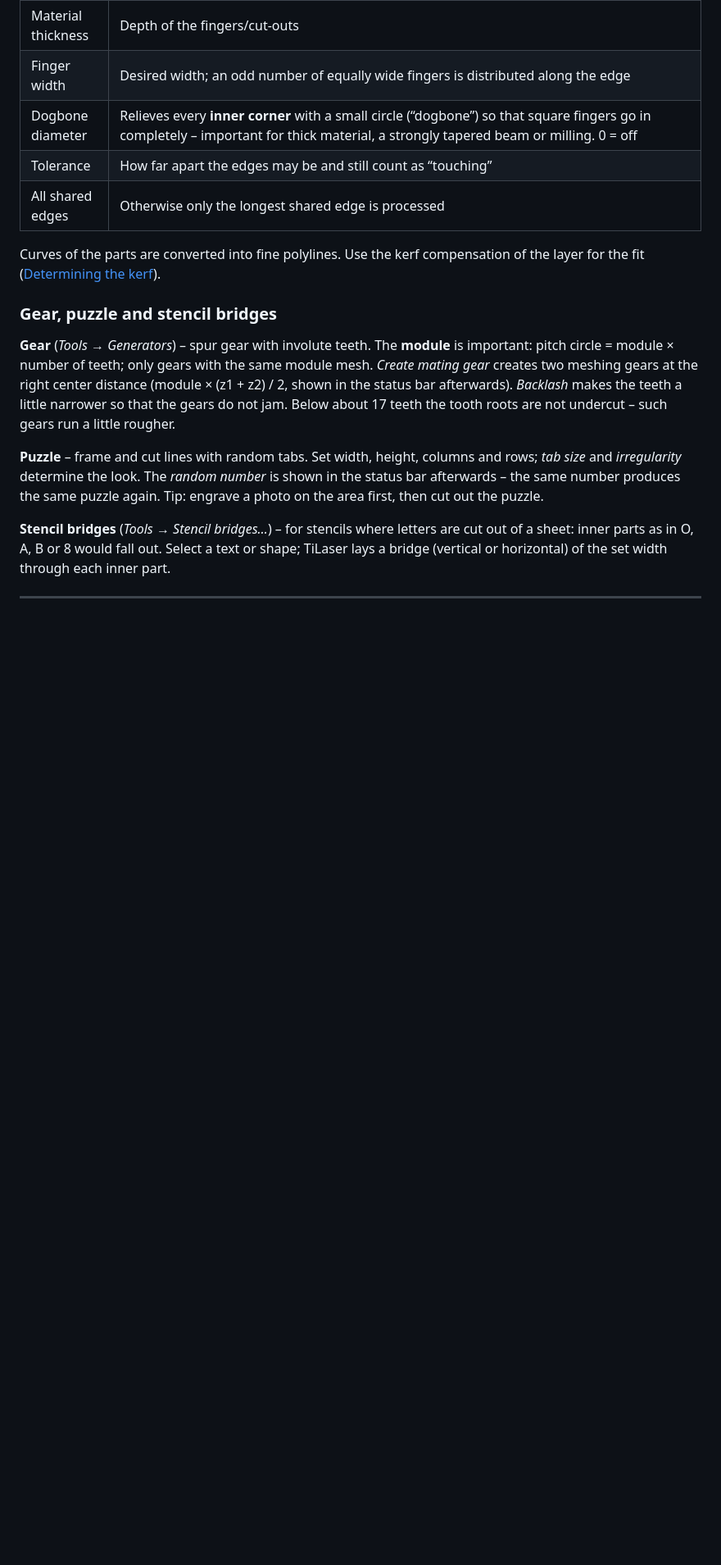
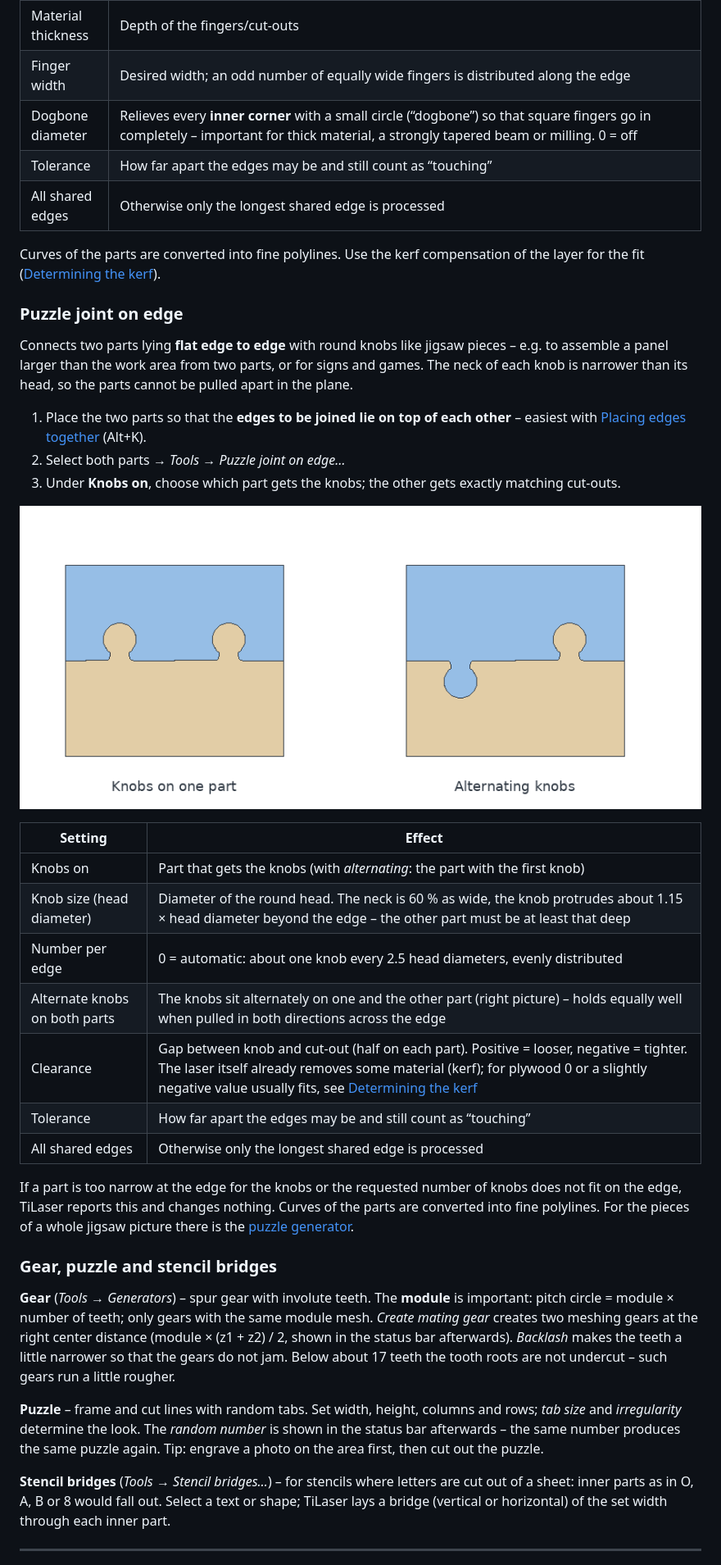
Before and after one commit to franzhefekranz/TiLaser, a Markdown page: docs/Manual_en.md, the part around one of its changes. Shown at 82% size. GitHub-like rendering; pictures changed too: docs/screenshots/en/puzzle_verbindung.png (added); blank space fills up the shorter version.

```diff
--- a/docs/Manual_en.md
+++ b/docs/Manual_en.md
@@ -575,6 +575,34 @@ the other exactly matching cut-outs. This is how:
 
 Curves of the parts are converted into fine polylines. Use the kerf compensation of the layer for the fit
 ([Determining the kerf](#determining-the-kerf)).
+
+<!-- hilfe: puzzle-verbindung -->
+### Puzzle joint on edge
+
+Connects two parts lying **flat edge to edge** with round knobs like jigsaw pieces – e.g. to assemble a
+panel larger than the work area from two parts, or for signs and games. The neck of each knob is narrower
+than its head, so the parts cannot be pulled apart in the plane.
+
+1. Place the two parts so that the **edges to be joined lie on top of each other** – easiest with
+   [Placing edges together](#placing-edges-together) (Alt+K).
+2. Select both parts → *Tools → Puzzle joint on edge…*
+3. Under **Knobs on**, choose which part gets the knobs; the other gets exactly matching cut-outs.
+
+![Puzzle joint: knobs on one part and alternating](screenshots/en/puzzle_verbindung.png)
+
+| Setting | Effect |
+|---|---|
+| Knobs on | Part that gets the knobs (with *alternating*: the part with the first knob) |
+| Knob size (head diameter) | Diameter of the round head. The neck is 60 % as wide, the knob protrudes about 1.15 × head diameter beyond the edge – the other part must be at least that deep |
+| Number per edge | 0 = automatic: about one knob every 2.5 head diameters, evenly distributed |
+| Alternate knobs on both parts | The knobs sit alternately on one and the other part (right picture) – holds equally well when pulled in both directions across the edge |
+| Clearance | Gap between knob and cut-out (half on each part). Positive = looser, negative = tighter. The laser itself already removes some material (kerf); for plywood 0 or a slightly negative value usually fits, see [Determining the kerf](#determining-the-kerf) |
+| Tolerance | How far apart the edges may be and still count as “touching” |
+| All shared edges | Otherwise only the longest shared edge is processed |
+
+If a part is too narrow at the edge for the knobs or the requested number of knobs does not fit on the edge,
+TiLaser reports this and changes nothing. Curves of the parts are converted into fine polylines. For the pieces
+of a whole jigsaw picture there is the [puzzle generator](#gear-puzzle-and-stencil-bridges).
 
 <!-- hilfe: zahnrad-puzzle -->
 ### Gear, puzzle and stencil bridges
```
Also changed, not shown: other parts of docs/Manual_en.md (+1 -0 lines), CHANGELOG.md (+6 -0 lines), docs/Bedienungsanleitung.md (+30 -0 lines), docs/screenshots/puzzle_verbindung.png (added), 6 other files.
